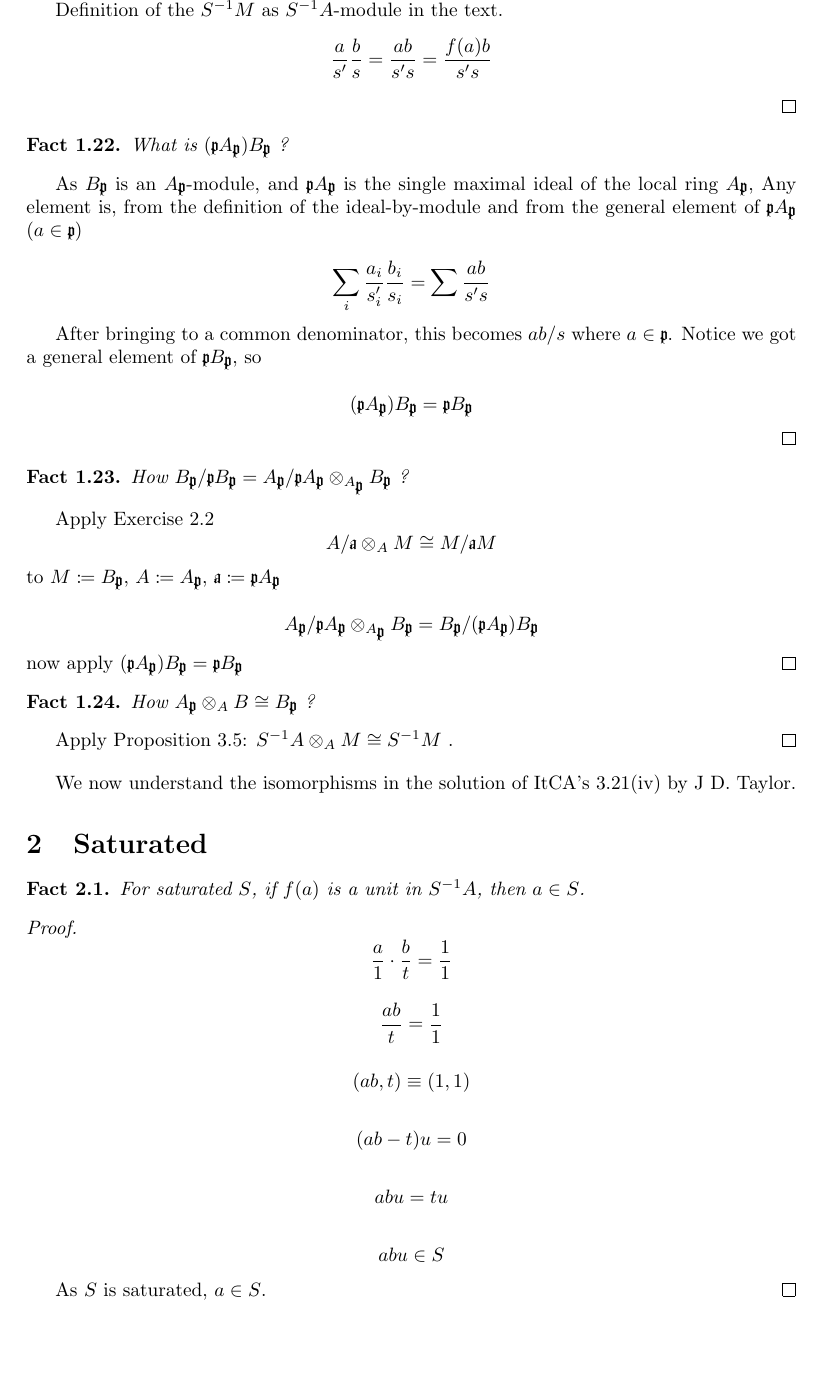
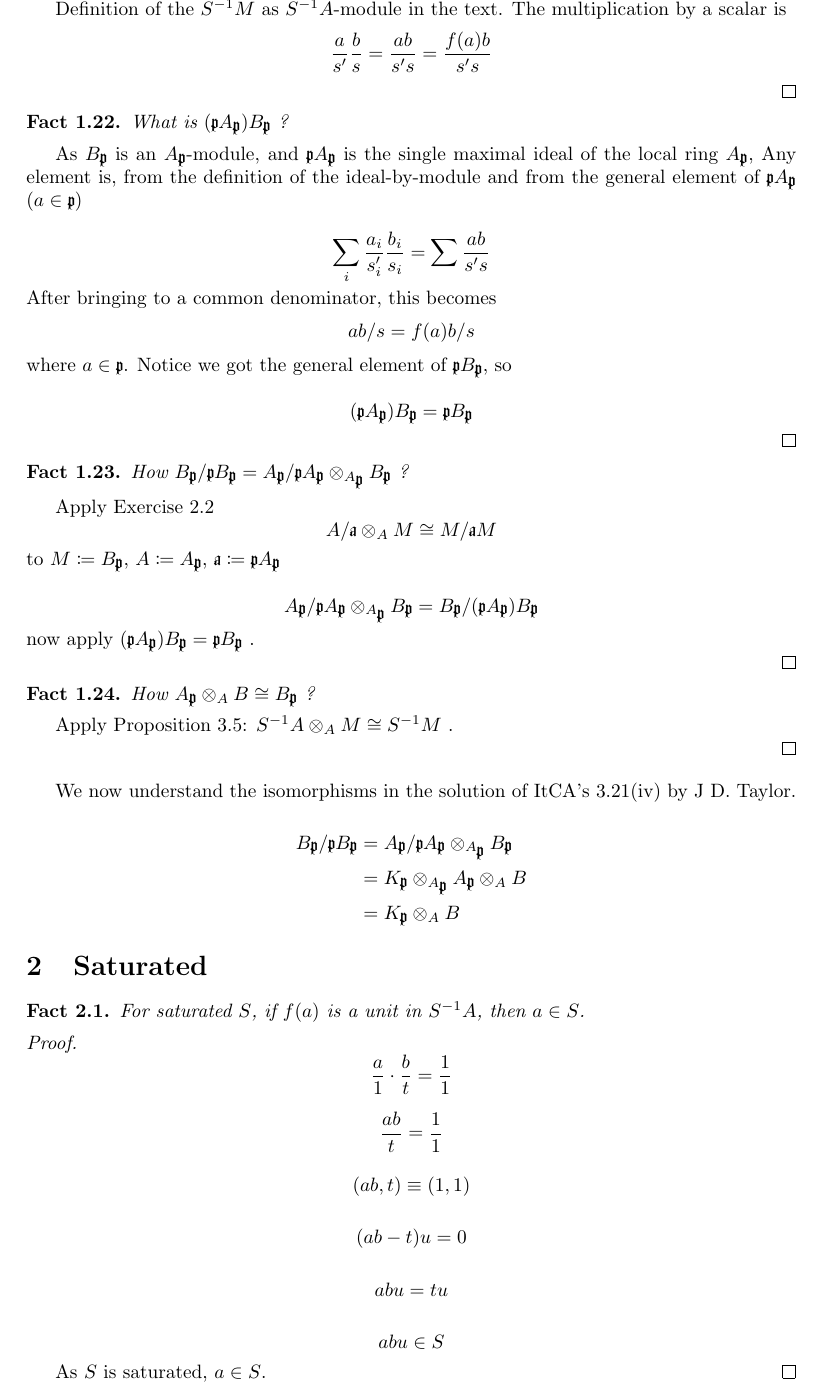
Before and after one commit to rafal-mi/commutative, a LaTeX document (ItCA/03_Rings_and_Modules_of_Fractions/Facts.tex): part of page 4 of 4, cut so that both start at the same text, the shorter picture padded with empty space. Compiled offline with pdfLaTeX.

Commit message:
General elements on separate lines

```diff
--- a/ItCA/03_Rings_and_Modules_of_Fractions/Facts.tex
+++ b/ItCA/03_Rings_and_Modules_of_Fractions/Facts.tex
@@ -285,7 +291,7 @@ How is $B_\textgoth{p}$ an $A_\textgoth{p}$-module ?
 \end{theorem}
 
 % \noindent
-Definition of the $S^{-1}M$ as $S^{-1}A$-module in the text.
+Definition of the $S^{-1}M$ as $S^{-1}A$-module in the text. The multiplication by a scalar is
 \[
  \frac{a}{s'} \frac{b}{s} = \frac{ab}{s's} = \frac{f(a)b}{s's}
 \]
@@ -304,7 +310,15 @@ As $B_\textgoth{p}$ is an $A_\textgoth{p}$-module, and $\textgoth{p} A_\textgoth
  \sum_i \frac{a_i}{s'_i} \frac{b_i}{s_i} = \sum \frac{ab}{s's}
 \]
 
-After bringing to a common denominator, this becomes $ab/s$ where $a \in \textgoth{p}$. Notice we got a general element of $\textgoth{p} B_\textgoth{p}$, so
+\noindent
+After bringing to a common denominator, this becomes
+\[
+ ab/s = f(a)b/s
+\]
+
+
+\noindent
+where $a \in \textgoth{p}$. Notice we got the general element of $\textgoth{p} B_\textgoth{p}$, so
 
 \[
  (\textgoth{p} A_\textgoth{p}) B_\textgoth{p} = \textgoth{p} B_\textgoth{p}
@@ -329,7 +343,8 @@ to $M \coloneqq B_\textgoth{p}$, $A \coloneqq A_\textgoth{p}$, $\textgoth{a} \co
 \]
 
 \noindent
-now apply $(\textgoth{p} A_\textgoth{p}) B_\textgoth{p} = \textgoth{p} B_\textgoth{p}$
+now apply $(\textgoth{p} A_\textgoth{p}) B_\textgoth{p} = \textgoth{p} B_\textgoth{p}$ .
+
 \qed
 
 \begin{theorem}
@@ -338,10 +353,21 @@ How $A_\textgoth{p} \otimes_A B \cong B_\textgoth{p}$ ?
 
 % \noindent
 Apply Proposition 3.5: $S^{-1}A \otimes_A M \cong S^{-1}M$ .
+
 \qed
 
 \vspace{1em}
 We now understand the isomorphisms in the solution of ItCA's 3.21(iv) by J D. Taylor.
+
+\begin{equation*}
+\begin{split}
+ B_\textgoth{p}/\textgoth{p}B_\textgoth{p}
+ & = A_\textgoth{p}/\textgoth{p}A_\textgoth{p}
+ \otimes_{A_\textgoth{p}} B_\textgoth{p} \\
+ & = K_\textgoth{p} \otimes_{A_\textgoth{p}} A_\textgoth{p} \otimes_A B \\
+ & = K_\textgoth{p} \otimes_A B
+\end{split}
+\end{equation*}
 
 %%%%%%%%%%%%%%%%%%%%%%%%%%%%%%%%%%%%%%%%%%%%%%%%%%%%%%%%%%%%%%%%%%%%%%%%%%
 
```
Also changed, not shown: ItCA/03_Rings_and_Modules_of_Fractions/Facts.pdf, ItCA/03_Rings_and_Modules_of_Fractions/Facts.tex (8 more changed lines).
